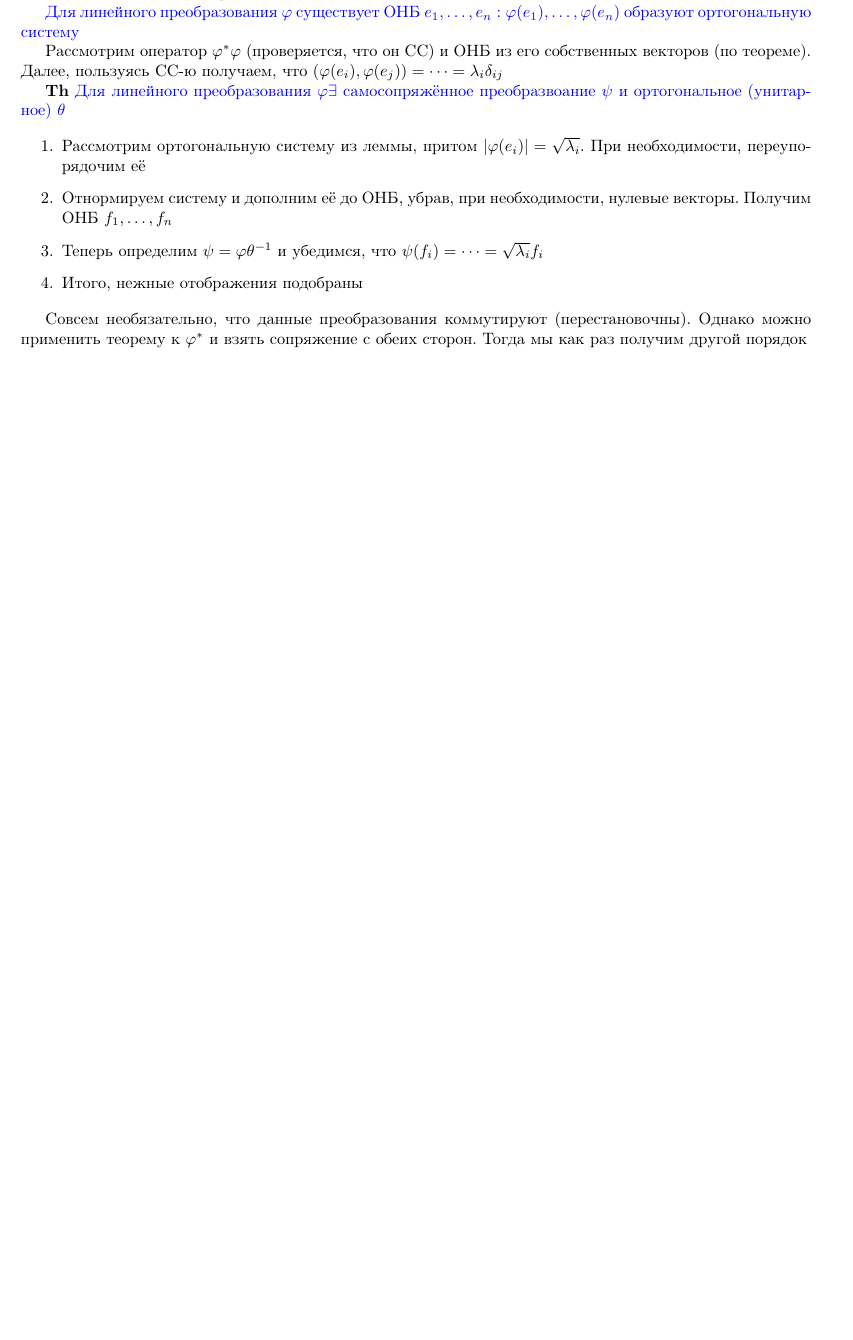
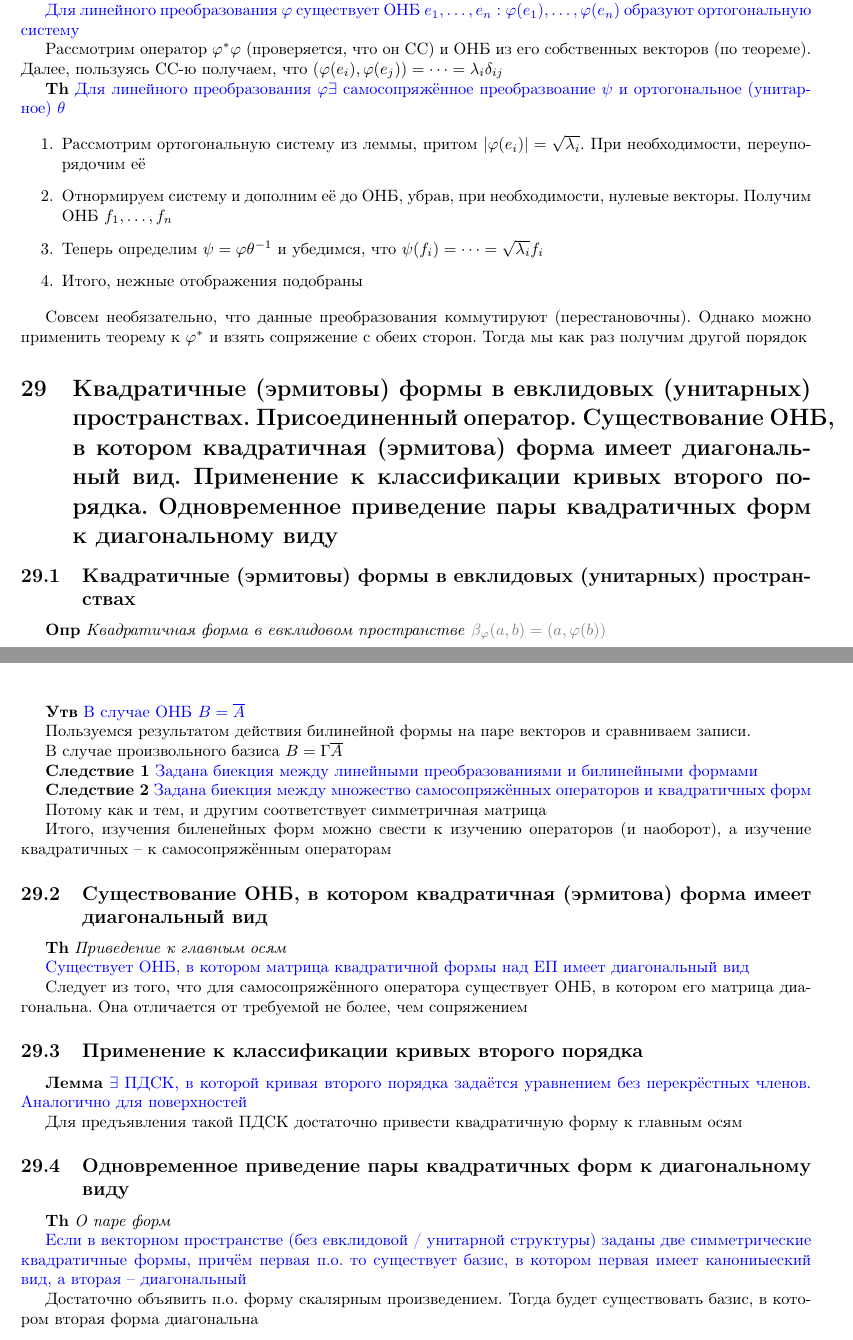
Before and after one commit to skyreaper925/random_tex_notes, a LaTeX document (src/linalg.tex): part of page 26 of 26 before the commit and two parts of pages 27 and 28 of 28 after it, the two joined at a grey line, cut so that both start at the same text, the shorter picture padded with empty space. Compiled offline with pdfLaTeX.

Commit message:
scalar_product_spaces, part 9

```diff
--- a/src/linalg.tex
+++ b/src/linalg.tex
@@ -1137,4 +1139,56 @@
     Однако можно применить теорему к $\varphi^*$ и взять сопряжение с обеих сторон.
     Тогда мы как раз получим другой порядок
 
+    \section{Квадратичные (эрмитовы) формы в евклидовых (унитарных) пространствах.
+    Присоединенный оператор.
+    Существование ОНБ, в котором квадратичная (эрмитова) форма имеет диагональный вид.
+    Применение к классификации кривых второго порядка.
+    Одновременное приведение пары квадратичных форм к диагональному виду}
+
+    \subsection{Квадратичные (эрмитовы) формы в евклидовых (унитарных) пространствах}
+
+    \textbf{Опр} \textit{Квадратичная форма в евклидовом пространстве} \textcolor{gray}{$\beta_\varphi (a, b) = (a, \varphi(b))$}
+
+    \textbf{Утв} \textcolor{blue}{В случае ОНБ $B = \overline{A}$}
+
+    Пользуемся результатом действия билинейной формы на паре векторов и сравниваем записи.
+
+    В случае произвольного базиса $B = \Gamma \overline{A}$
+
+    \textbf{Следствие 1} \textcolor{blue}{Задана биекция между линейными преобразованиями и билинейными формами}
+
+    \textbf{Следствие 2} \textcolor{blue}{Задана биекция между множество самосопряжённых операторов и квадратичных форм}
+
+    Потому как и тем, и другим соответствует симметричная матрица
+
+    Итого, изучения биленейных форм можно свести к изучению операторов (и наоборот), а изучение квадратичных -- к
+    самосопряжённым операторам
+
+    \subsection{Существование ОНБ, в котором квадратичная (эрмитова) форма имеет диагональный вид}
+
+    \textbf{Th} \textit{Приведение к главным осям}
+
+    \textcolor{blue}{Существует ОНБ, в котором матрица квадратичной формы над ЕП имеет диагональный вид}
+
+    Следует из того, что для самосопряжённого оператора существует ОНБ, в котором его матрица диагональна.
+    Она отличается от требуемой не более, чем сопряжением
+
+    \subsection{Применение к классификации кривых второго порядка}
+
+    \textbf{Лемма} \textcolor{blue}{$\exists$ ПДСК, в которой кривая второго порядка задаётся уравнением без
+    перекрёстных членов. Аналогично для поверхностей}
+
+    Для предъявления такой ПДСК достаточно привести квадратичную форму к главным осям
+
+        \subsection{Одновременное приведение пары квадратичных форм к диагональному виду}
+
+    \textbf{Th} \textit{О паре форм}
+
+    \textcolor{blue}{Если в векторном пространстве (без евклидовой / унитарной структуры) заданы две симметрические
+    квадратичные формы, причём первая п.о. то существует базис, в котором первая имеет канониыеский вид, а вторая --
+    диагональный}
+
+    Достаточно объявить п.о. форму скалярным произведением.
+    Тогда будет существовать базис, в котором вторая форма диагональна
+
 \end{document}
```
Also changed, not shown: out/linalg.pdf, src/linalg.tex (12 more changed lines).
